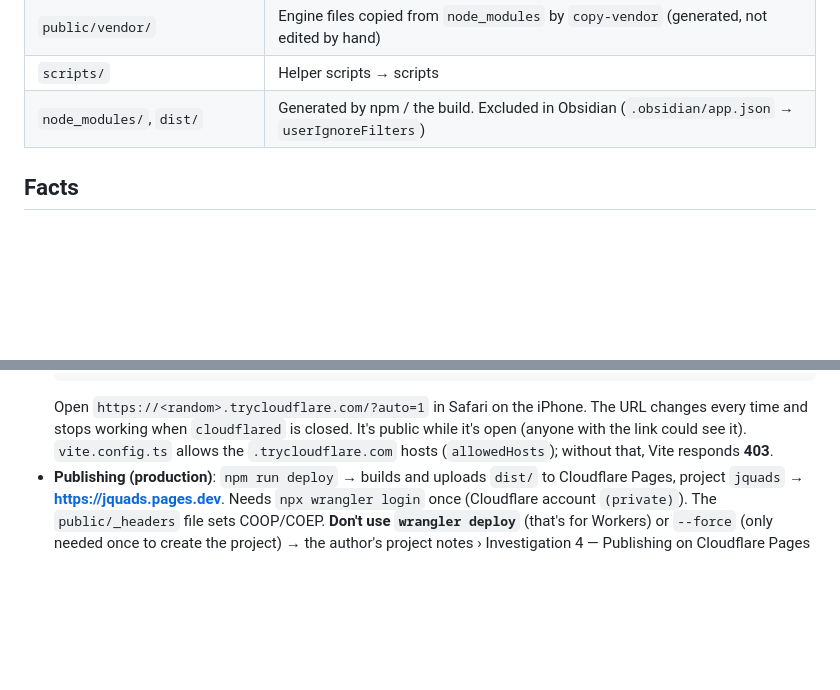
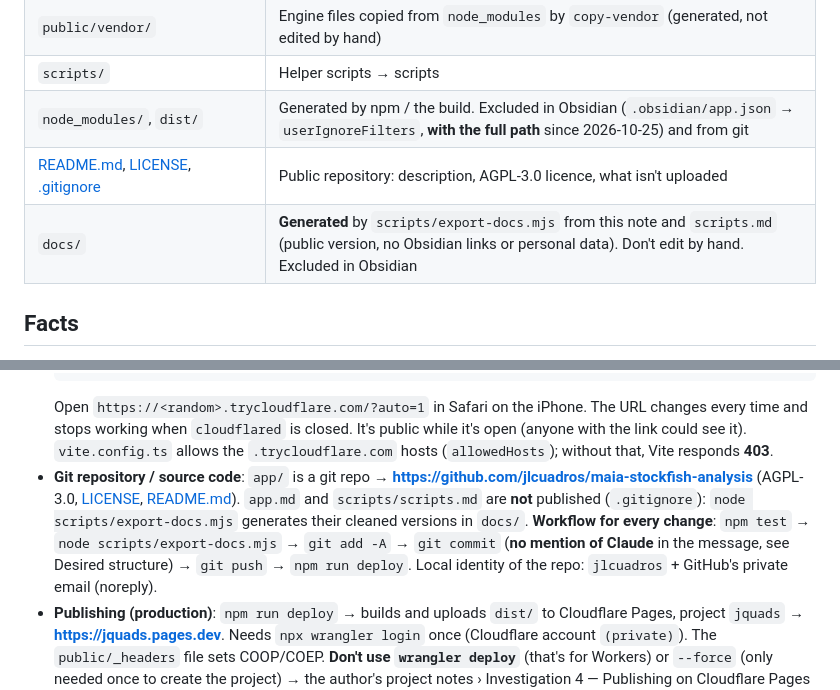
Before and after one commit to jlcuadros/jquads, a Markdown page: docs/ARCHITECTURE.md, 2 parts joined by grey strips. GitHub-like rendering; blank space fills up the shorter version.

Commit message:
Update docs: source code publication and workflow

````diff
--- a/docs/ARCHITECTURE.md
+++ b/docs/ARCHITECTURE.md
@@ -66,7 +66,9 @@ flowchart LR
 | [public/_headers](../public/_headers) | COOP/COEP headers for Cloudflare Pages (production: https://jquads.pages.dev) |
 | `public/vendor/` | Engine files copied from `node_modules` by `copy-vendor` (generated, not edited by hand) |
 | `scripts/` | Helper scripts → scripts |
-| `node_modules/`, `dist/` | Generated by npm / the build. Excluded in Obsidian (`.obsidian/app.json` → `userIgnoreFilters`) |
+| `node_modules/`, `dist/` | Generated by npm / the build. Excluded in Obsidian (`.obsidian/app.json` → `userIgnoreFilters`, **with the full path** since 2026-10-25) and from git |
+| [README.md](../README.md), [LICENSE](../LICENSE), [.gitignore](../.gitignore) | Public repository: description, AGPL-3.0 licence, what isn't uploaded |
+| `docs/` | **Generated** by `scripts/export-docs.mjs` from this note and `scripts.md` (public version, no Obsidian links or personal data). Don't edit by hand. Excluded in Obsidian |
 
 ## Facts
 - `npm run build` passes (`tsc` strict + Vite) on 2026-10-24.
@@ -88,6 +90,7 @@ flowchart LR
   ```
   Open `https://<random>.trycloudflare.com/?auto=1` in Safari on the iPhone. The URL changes every time and stops working when `cloudflared` is closed. It's public while it's open (anyone with the link could see it).
   `vite.config.ts` allows the `.trycloudflare.com` hosts (`allowedHosts`); without that, Vite responds **403**.
+- **Git repository / source code**: `app/` is a git repo → **https://github.com/jlcuadros/maia-stockfish-analysis** (AGPL-3.0, [LICENSE](../LICENSE), [README.md](../README.md)). `app.md` and `scripts/scripts.md` are **not** published (`.gitignore`): `node scripts/export-docs.mjs` generates their cleaned versions in `docs/`. **Workflow for every change**: `npm test` → `node scripts/export-docs.mjs` → `git add -A` → `git commit` (**no mention of Claude** in the message, see Desired structure) → `git push` → `npm run deploy`. Local identity of the repo: `jlcuadros` + GitHub's private email (noreply).
 - **Publishing (production)**: `npm run deploy` → builds and uploads `dist/` to Cloudflare Pages, project `jquads` → **https://jquads.pages.dev**. Needs `npx wrangler login` once (Cloudflare account `(private)`). The `public/_headers` file sets COOP/COEP. **Don't use `wrangler deploy`** (that's for Workers) or `--force` (only needed once to create the project) → the author's project notes › Investigation 4 — Publishing on Cloudflare Pages (2026-10-25).
 - **Useful URL parameters**: `?auto=1` (does everything by itself), `&sf=sfhce`, `&threads=2`, `&depth=14`, `&fen=...`.
 - **npm 11 doesn't run install scripts by default**: `esbuild` and `protobufjs` show a warning ("install scripts not yet covered"). It isn't needed: the build works without them.
````
Also changed, not shown: docs/SCRIPTS.md (+1 -0 lines).
